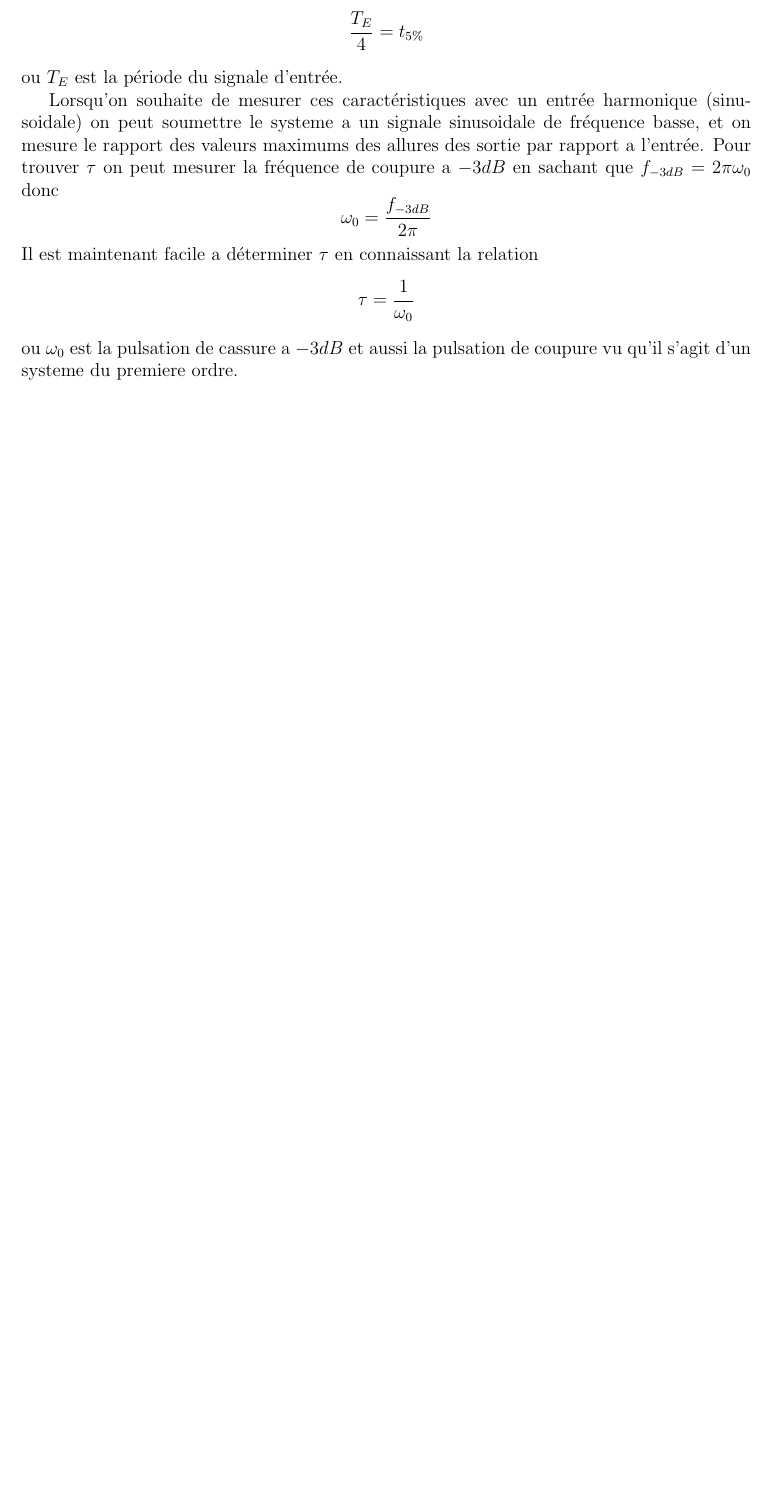
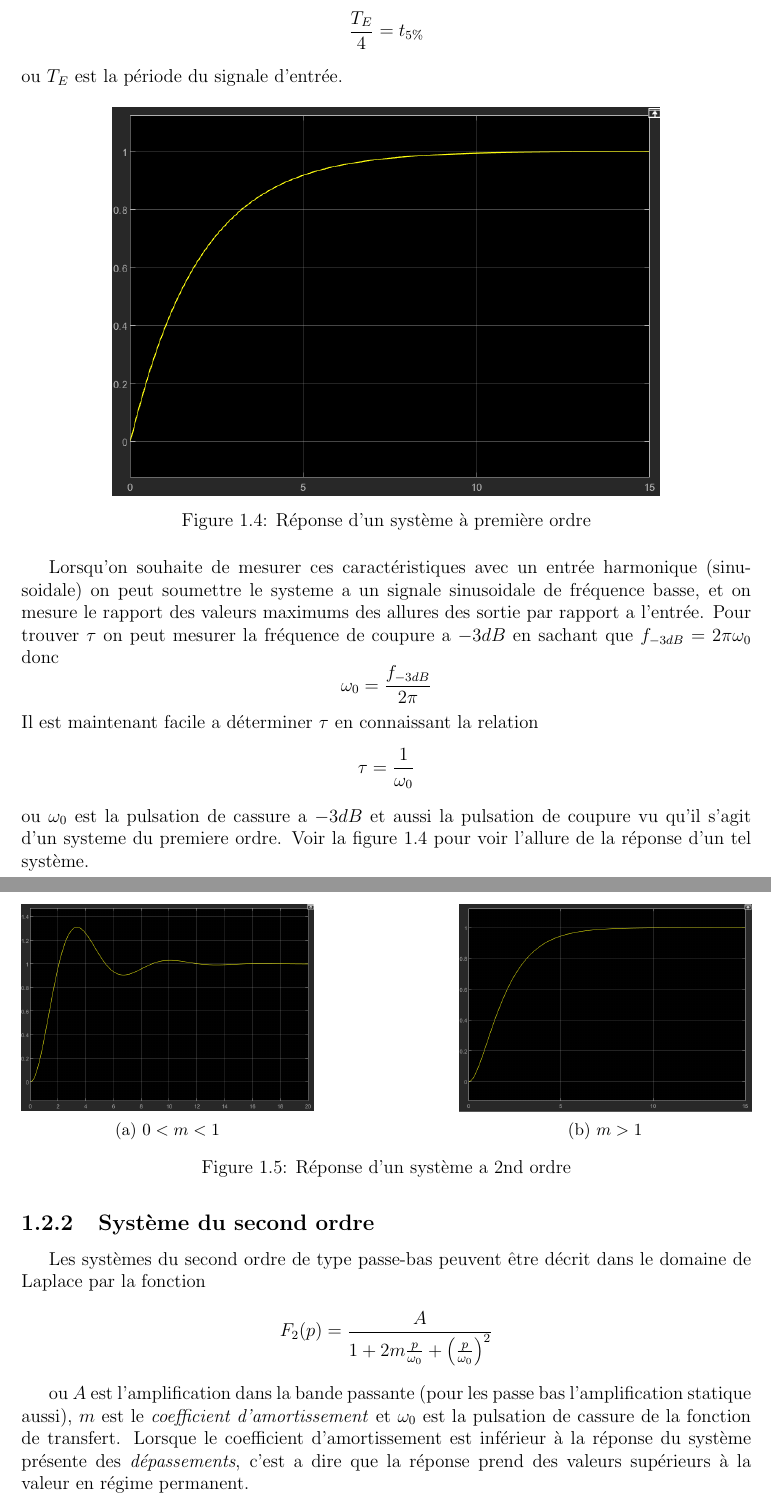
Before and after one commit to SyncAdam/TPAUTOMATIQUE, a LaTeX document (rendu.tex): part of page 6 of 6 before the commit and two parts of pages 6 and 7 of 7 after it, the two joined at a grey line, cut so that both start at the same text, the shorter picture padded with empty space. Compiled offline with pdfLaTeX.

Commit message:
seance tp3

```diff
--- a/rendu.tex
+++ b/rendu.tex
@@ -9,6 +9,8 @@
 \usepackage{titlesec}
 \usepackage{needspace}
 \usepackage{geometry}
+\usepackage{graphicx}
+\usepackage{subcaption} %  for subfigures environments
 
 % Define chapter style without chapter number
 \titleformat{\chapter}[display]
@@ -151,6 +156,12 @@ signale d'entrée:
 \]
 ou $T_{E}$ est la période du signale d'entrée.
 \par
+\begin{figure}[h]
+    \centering
+    \includegraphics[width=0.75\textwidth]{reponse1erordregenerale.png}
+    \caption{Réponse d'un système à première ordre}
+    \label{fig:reponse1erordre}
+\end{figure}
 Lorsqu'on souhaite de mesurer ces caractéristiques avec un entrée harmonique (sinusoidale) on peut soumettre le systeme
 a un signale sinusoidale de fréquence basse, et on mesure le rapport des valeurs maximums des allures des sortie par rapport a
 l'entrée. Pour trouver $\tau$ on peut mesurer la fréquence de coupure a $-3dB$ en sachant que
@@ -163,7 +174,37 @@ Il est maintenant facile a déterminer $\tau$ en connaissant la relation
     \tau = \frac{1}{\omega_{0}}
 \]
 ou $\omega_{0}$ est la pulsation de cassure a $-3dB$ et aussi la pulsation de coupure vu qu'il s'agit
-d'un systeme du premiere ordre.
+d'un systeme du premiere ordre. Voir la figure \ref{fig:reponse1erordre} pour voir l'allure de la réponse
+d'un tel système.
 
 
+
+\subsection{Système du second ordre}
+
+Les systèmes du second ordre de type passe-bas peuvent être décrit dans le domaine de Laplace par
+la fonction
+
+\[
+  F_{2} (p) =   \frac{A}{1 + 2m \frac{p}{\omega_{0}} + \left( \frac{p}{\omega_{0}} \right)^2}
+\]
+
+ou $A$ est l'amplification dans la bande passante (pour les passe bas l'amplification statique aussi),
+$m$ est le \textit{coefficient d'amortissement} et $\omega_{0}$ est la pulsation de cassure de la fonction de
+transfert. Lorsque le coefficient d'amortissement est inférieur à la réponse du système présente
+des \textit{dépassements}, c'est a dire que la réponse prend des valeurs supérieurs à la valeur en régime permanent.
+
+
+\begin{figure}
+    \begin{subfigure}[h!]{0.4\linewidth}
+        \includegraphics[width=\linewidth]{reponse2ndordresmallz.png}
+        \caption{$0 < m < 1$}
+        \end{subfigure}
+        \hfill
+        \begin{subfigure}[h!]{0.4\linewidth}
+        \includegraphics[width=\linewidth]{reponse2ndordrebigz.png}
+        \caption{$m > 1$}
+    \end{subfigure}%
+    \caption{Réponse d'un système a 2nd ordre}
+\end{figure}
+
 \end{document}
```
Also changed, not shown: TP3K1.png (added), TP3K5.png (added), TP3K50dépassementpourcent.png (added), TP3K50tr5pourcent.png (added), TP3K5tr5pourcent.png (added), rendu.pdf, reponse1erordregenerale.png (added), reponse2ndordrebigz.png (added), reponse2ndordresmallz.png (added), secondsortie1erdepassementpourcent.png (added), secondsortie2emedepassementpourcent.png (added), secondsortiemesureA.png (added), secondsortietr5pourcent.png (added), tp3depassement5pourcentreelle.png (added), 6 more files, 5 other files.
